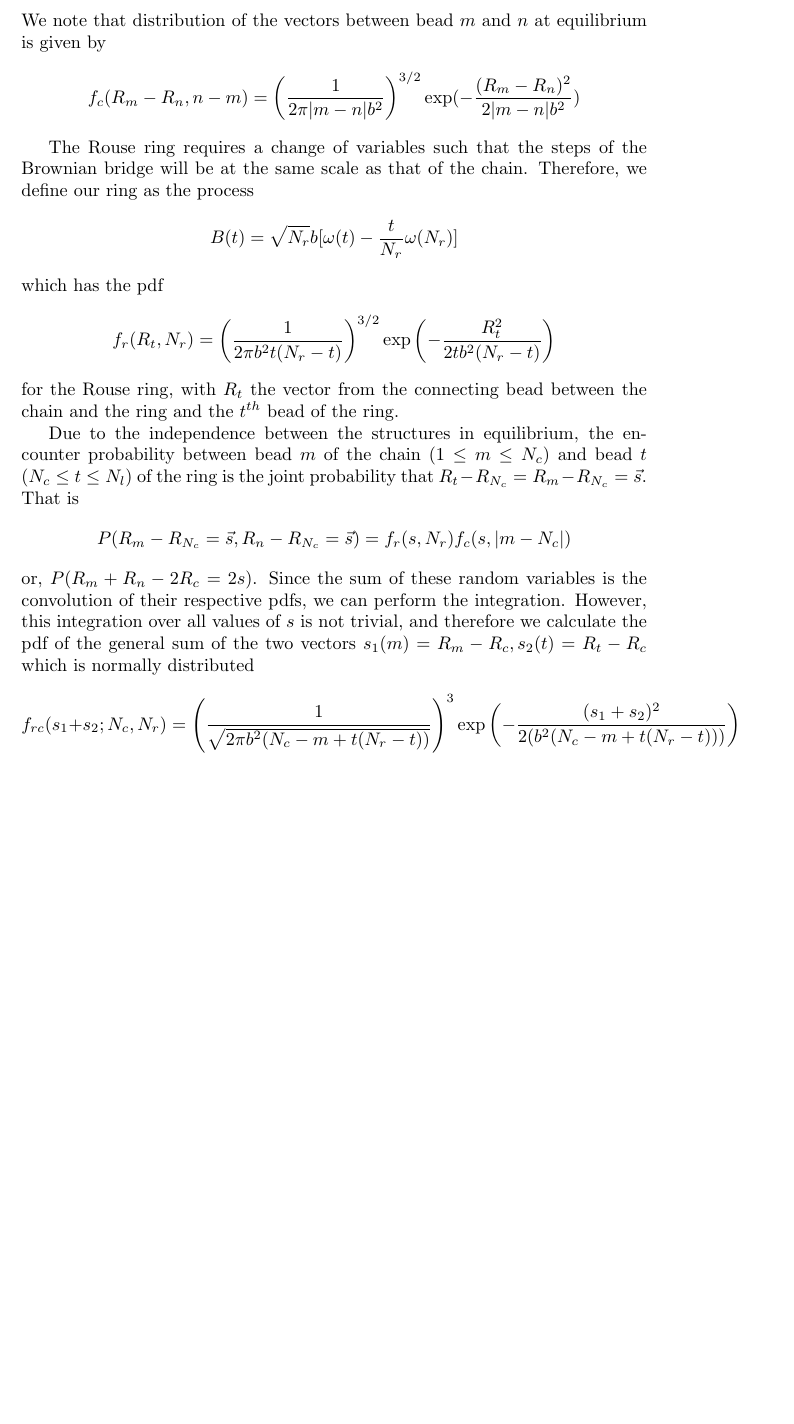
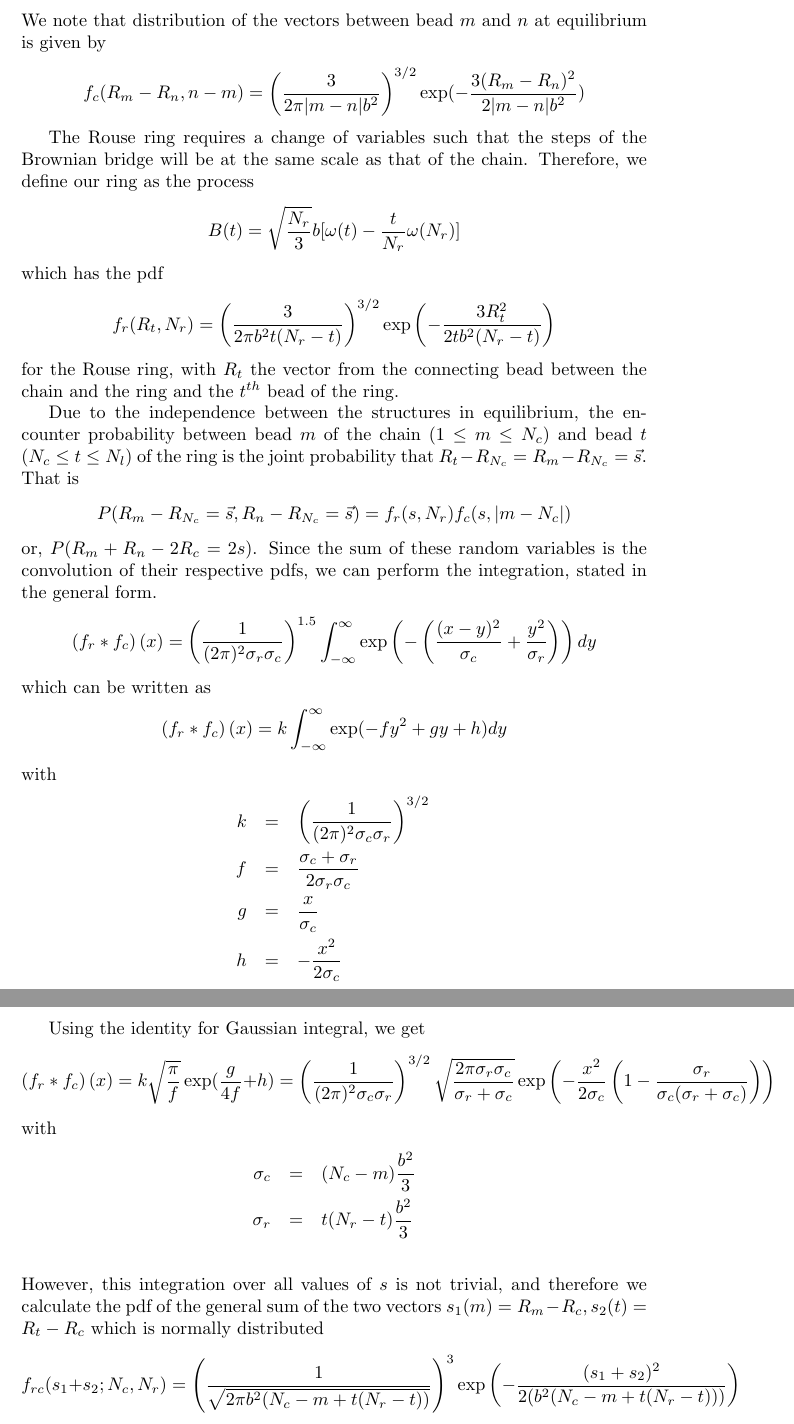
Before and after one commit to ofirENS/GeneralTheory, a LaTeX document (Theory of Polymer Dynamics/Theory Of Polymer Dynamics.tex): part of page 19 of 22 before the commit and two parts of pages 19 and 20 of 23 after it, the two joined at a grey line, cut so that both start at the same text, the shorter picture padded with empty space. Compiled offline with pdfLaTeX.

Commit message:
added calculation of the convolution of the chain and ring pdfs to form the sum of two r.v representing the vectors from the initial bead to any bead of the ring

```diff
--- a/Theory of Polymer Dynamics/Theory Of Polymer Dynamics.tex
+++ b/Theory of Polymer Dynamics/Theory Of Polymer Dynamics.tex
@@ -731,16 +731,16 @@ In equilibrium, the link vectors are independent and we can treat the two struct
 \subsection{The encounter probability}\label{subsection_theEncounterProbabilityChainAndRing}
 We note that distribution of the vectors between bead $m$ and $n$ at equilibrium is given by
 \begin{equation*}
-f_c(R_m-R_n,n-m)= \left(\frac{1}{2\pi|m-n|b^2 }\right)^{3/2}\exp(-\frac{(R_m-R_n)^2}{2|m-n|b^2})
+f_c(R_m-R_n,n-m)= \left(\frac{3}{2\pi|m-n|b^2 }\right)^{3/2}\exp(-\frac{3(R_m-R_n)^2}{2|m-n|b^2})
 \end{equation*}
 
 The Rouse ring requires a change of variables such that the steps of the Brownian bridge will be at the same scale as that of the chain. Therefore, we define our ring as the process
 \begin{equation*}
-B(t)= \sqrt{N_r}b[\omega(t)-\frac{t}{N_r}\omega(N_r)]
+B(t)= \sqrt{\frac{N_r}{3}}b[\omega(t)-\frac{t}{N_r}\omega(N_r)]
 \end{equation*}
 which has the pdf
 \begin{equation*}
-f_r(R_t,N_r) = \left(\frac{1}{2\pi b^2t(N_r-t)}\right)^{3/2} \exp \left(-\frac{R_t^2}{2tb^2(N_r-t)}\right)
+f_r(R_t,N_r) = \left(\frac{3}{2\pi b^2t(N_r-t)}\right)^{3/2} \exp \left(-\frac{3R_t^2}{2tb^2(N_r-t)}\right)
 \end{equation*}
 for the Rouse ring, with $R_t$ the vector from the connecting bead between the chain and the ring and the $t^{th}$ bead of the ring.
 
@@ -748,7 +748,32 @@ Due to the independence between the structures in equilibrium, the encounter pro
 \begin{equation*}
 P(R_m-R_{N_c}=\vec{s}, R_n-R_{N_c}=\vec{s})=f_r(s,N_r)f_c(s,|m-N_c|)
 \end{equation*}
-or, $P(R_m+R_n-2R_c=2s)$. Since the sum of these random variables is the convolution of their respective pdfs, we can perform the integration. However, this integration over all values of $s$ is not trivial, and therefore we calculate the pdf of the general sum of the two vectors
+or, $P(R_m+R_n-2R_c=2s)$. Since the sum of these random variables is the convolution of their respective pdfs, we can perform the integration, stated in the general form.
+\begin{equation*}
+\left(f_r*f_c\right)(x)=\left(\frac{1}{(2\pi)^2 \sigma_r\sigma_c} \right)^{1.5}\int_{-\infty}^{\infty}\exp\left(- \left(\frac{(x-y)^2}{\sigma_c}+\frac{y^2}{\sigma_r}\right)\right)dy
+\end{equation*}
+which can be written as
+\begin{equation*}
+\left(f_r*f_c\right)(x)=k\int_{-\infty}^{\infty}\exp(-fy^2+gy+h)dy
+\end{equation*}
+with
+\begin{eqnarray*}
+k &=& \left(\frac{1}{(2\pi)^2 \sigma_c\sigma_r}\right)^{3/2}\\
+f &=& \frac{\sigma_c+\sigma_r}{2\sigma_r\sigma_c}\\
+g &=& \frac{x}{\sigma_c}\\
+h &=& -\frac{x^2}{2\sigma_c}
+\end{eqnarray*}
+
+Using the identity for Gaussian integral, we get
+\begin{equation*}
+\left(f_r*f_c\right)(x) = k\sqrt{\frac{\pi}{f}}\exp(\frac{g}{4f}+h)=\left(\frac{1}{(2\pi)^2\sigma_c\sigma_r}\right)^{3/2}\sqrt{\frac{2\pi\sigma_r\sigma_c}{\sigma_r+\sigma_c}}\exp\left(-\frac{x^2}{2\sigma_c}\left(1-\frac{\sigma_r}{\sigma_c(\sigma_r+\sigma_c)}\right)\right)
+\end{equation*}
+with
+\begin{eqnarray*}
+\sigma_c &=& (N_c-m)\frac{b^2}{3}\\
+\sigma_r &=& t(N_r-t)\frac{b^2}{3}\\
+\end{eqnarray*}
+ However, this integration over all values of $s$ is not trivial, and therefore we calculate the pdf of the general sum of the two vectors
 $s_1(m)= R_m-R_c, s_2(t)= R_t-R_c$ which is normally distributed
 \begin{equation*}
 f_{rc}(s_1+s_2;N_c,N_r)=\left(\frac{1}{\sqrt{2\pi b^2(N_c-m+t(N_r-t))}} \right)^3\exp\left(-\frac{(s_1+s_2)^2}{2(b^2(N_c-m+t(N_r-t)))}\right)
```
Also changed, not shown: Theory of Polymer Dynamics/Theory Of Polymer Dynamics.pdf, 3 other files.
